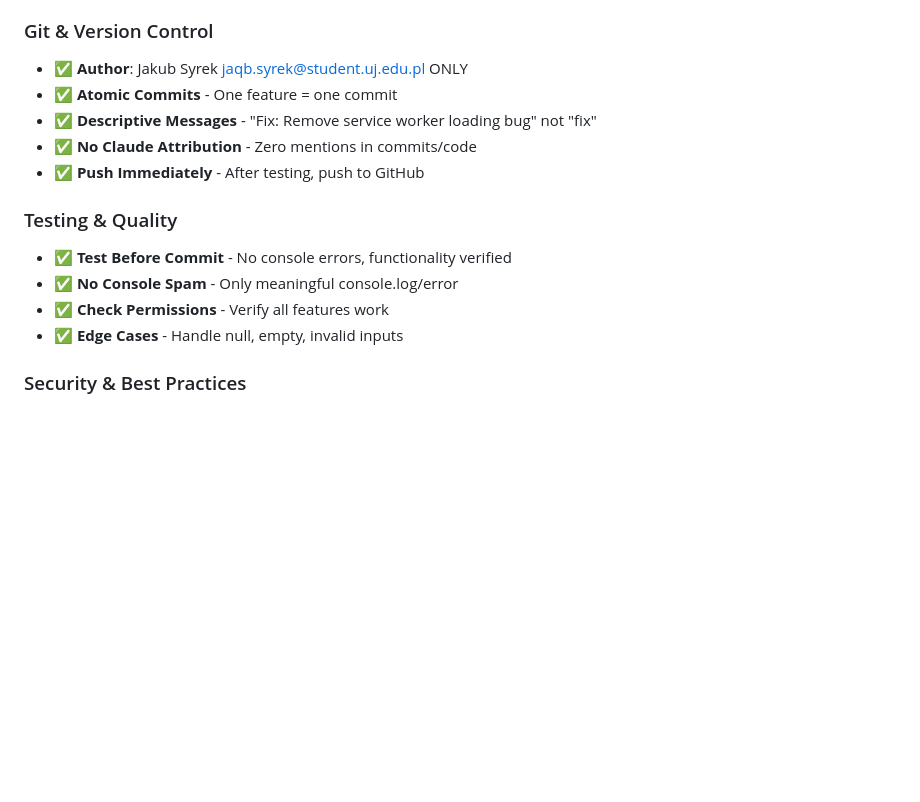
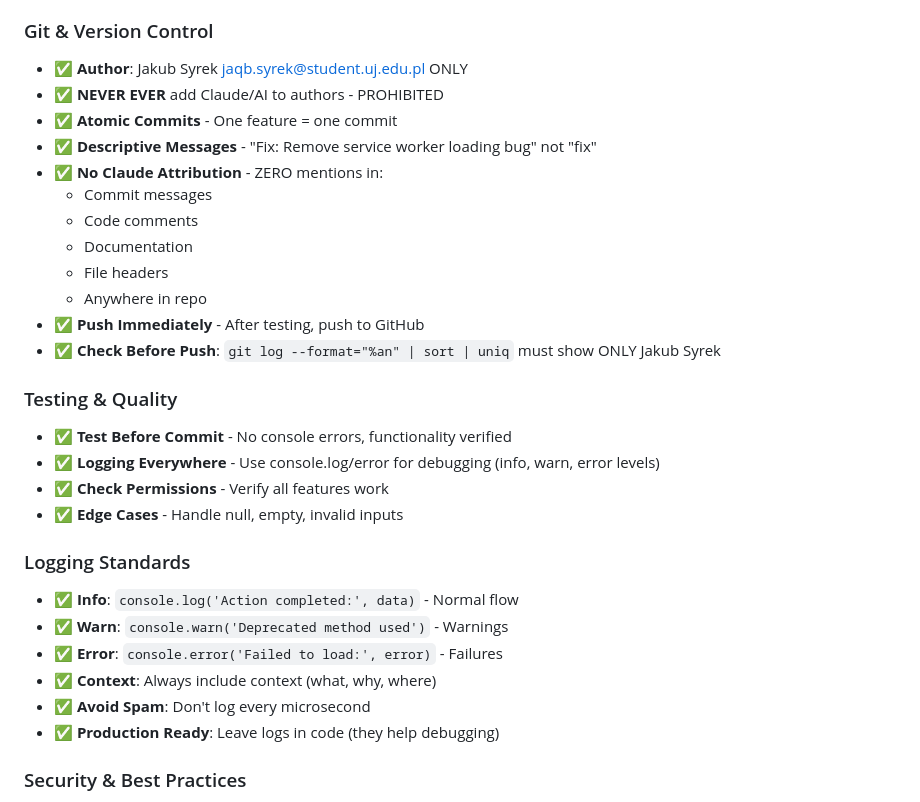
Before and after one commit to Jakub-Syrek/Reminder, a Markdown page: CLAUDE.md, the part around one of its changes. GitHub-like rendering; blank space fills up the shorter version.

```diff
--- a/CLAUDE.md
+++ b/CLAUDE.md
@@ -23,16 +23,31 @@
 
 ### Git & Version Control
 - ✅ **Author**: Jakub Syrek <jaqb.syrek@student.uj.edu.pl> ONLY
+- ✅ **NEVER EVER** add Claude/AI to authors - PROHIBITED
 - ✅ **Atomic Commits** - One feature = one commit
 - ✅ **Descriptive Messages** - "Fix: Remove service worker loading bug" not "fix"
-- ✅ **No Claude Attribution** - Zero mentions in commits/code
+- ✅ **No Claude Attribution** - ZERO mentions in:
+  - Commit messages
+  - Code comments
+  - Documentation
+  - File headers
+  - Anywhere in repo
 - ✅ **Push Immediately** - After testing, push to GitHub
+- ✅ **Check Before Push**: `git log --format="%an" | sort | uniq` must show ONLY Jakub Syrek
 
 ### Testing & Quality
 - ✅ **Test Before Commit** - No console errors, functionality verified
-- ✅ **No Console Spam** - Only meaningful console.log/error
+- ✅ **Logging Everywhere** - Use console.log/error for debugging (info, warn, error levels)
 - ✅ **Check Permissions** - Verify all features work
 - ✅ **Edge Cases** - Handle null, empty, invalid inputs
+
+### Logging Standards
+- ✅ **Info**: `console.log('Action completed:', data)` - Normal flow
+- ✅ **Warn**: `console.warn('Deprecated method used')` - Warnings
+- ✅ **Error**: `console.error('Failed to load:', error)` - Failures
+- ✅ **Context**: Always include context (what, why, where)
+- ✅ **Avoid Spam**: Don't log every microsecond
+- ✅ **Production Ready**: Leave logs in code (they help debugging)
 
 ### Security & Best Practices
 - ✅ **CSP Compliance** - No inline scripts, use external files
```
Also changed, not shown: other parts of CLAUDE.md (+30 -11 lines).
